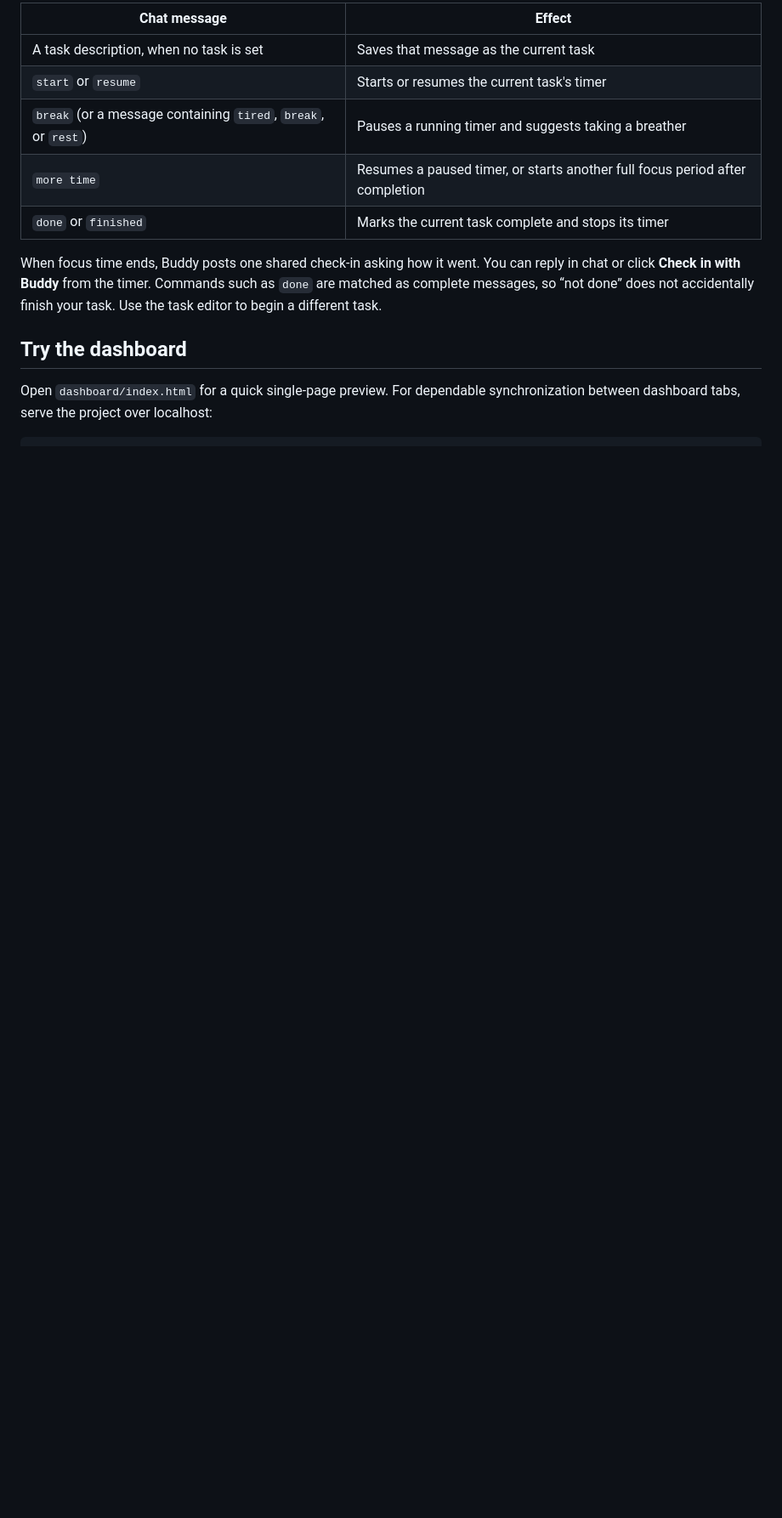
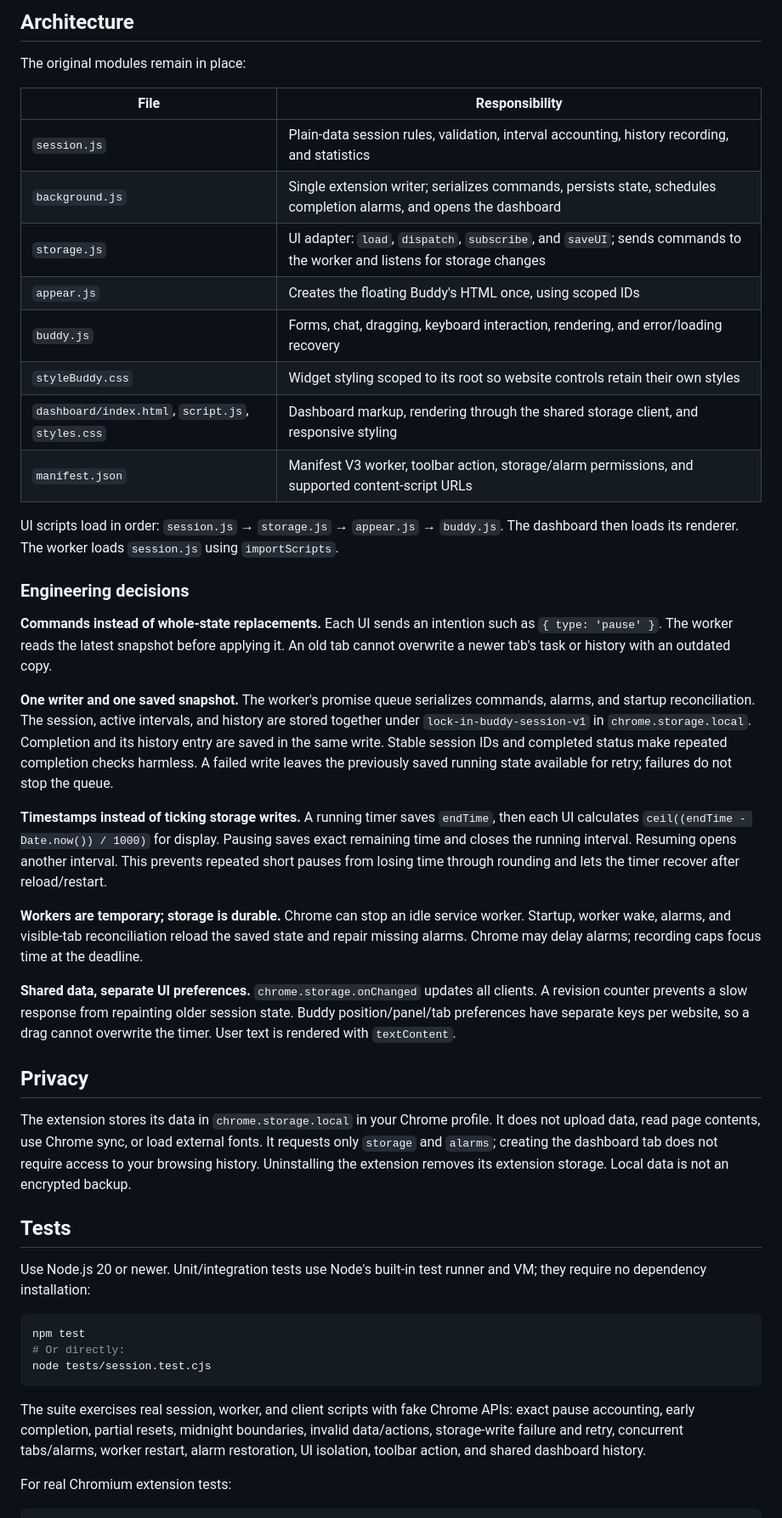
Before and after one commit to davidlikestonotlearn/lock-in-AI, a Markdown page: README.md, the part around one of its changes. Shown at 85% size. Rendered like a GitHub page; blank space fills up the shorter version.

````diff
--- a/README.md
+++ b/README.md
@@ -34,14 +57,48 @@ Set a task → optionally name a small first step → start focusing → check i
 
-| Chat message | Effect |
+## Architecture
+
+The original modules remain in place:
+
+| File | Responsibility |
 | --- | --- |
-| A task description, when no task is set | Saves that message as the current task |
-| `start` or `resume` | Starts or resumes the current task's timer |
-| `break` (or a message containing `tired`, `break`, or `rest`) | Pauses a running timer and suggests taking a breather |
-| `more time` | Resumes a paused timer, or starts another full focus period after completion |
-| `done` or `finished` | Marks the current task complete and stops its timer |
+| `session.js` | Plain-data session rules, validation, interval accounting, history recording, and statistics |
+| `background.js` | Single extension writer; serializes commands, persists state, schedules completion alarms, and opens the dashboard |
+| `storage.js` | UI adapter: `load`, `dispatch`, `subscribe`, and `saveUI`; sends commands to the worker and listens for storage changes |
+| `appear.js` | Creates the floating Buddy's HTML once, using scoped IDs |
+| `buddy.js` | Forms, chat, dragging, keyboard interaction, rendering, and error/loading recovery |
+| `styleBuddy.css` | Widget styling scoped to its root so website controls retain their own styles |
+| `dashboard/index.html`, `script.js`, `styles.css` | Dashboard markup, rendering through the shared storage client, and responsive styling |
+| `manifest.json` | Manifest V3 worker, toolbar action, storage/alarm permissions, and supported content-script URLs |
 
-When focus time ends, Buddy posts one shared check-in asking how it went. You can reply in chat or click **Check in with Buddy** from the timer. Commands such as `done` are matched as complete messages, so “not done” does not accidentally finish your task. Use the task editor to begin a different task.
+UI scripts load in order: `session.js` → `storage.js` → `appear.js` → `buddy.js`. The dashboard then loads its renderer. The worker loads `session.js` using `importScripts`.
 
-## Try the dashboard
+### Engineering decisions
 
-Open `dashboard/index.html` for a quick single-page preview. For dependable synchronization between dashboard tabs, serve the project over localhost:
+**Commands instead of whole-state replacements.** Each UI sends an intention such as `{ type: 'pause' }`. The worker reads the latest snapshot before applying it. An old tab cannot overwrite a newer tab's task or history with an outdated copy.
+
+**One writer and one saved snapshot.** The worker's promise queue serializes commands, alarms, and startup reconciliation. The session, active intervals, and history are stored together under `lock-in-buddy-session-v1` in `chrome.storage.local`. Completion and its history entry are saved in the same write. Stable session IDs and completed status make repeated completion checks harmless. A failed write leaves the previously saved running state available for retry; failures do not stop the queue.
+
+**Timestamps instead of ticking storage writes.** A running timer saves `endTime`, then each UI calculates `ceil((endTime - Date.now()) / 1000)` for display. Pausing saves exact remaining time and closes the running interval. Resuming opens another interval. This prevents repeated short pauses from losing time through rounding and lets the timer recover after reload/restart.
+
+**Workers are temporary; storage is durable.** Chrome can stop an idle service worker. Startup, worker wake, alarms, and visible-tab reconciliation reload the saved state and repair missing alarms. Chrome may delay alarms; recording caps focus time at the deadline.
+
+**Shared data, separate UI preferences.** `chrome.storage.onChanged` updates all clients. A revision counter prevents a slow response from repainting older session state. Buddy position/panel/tab preferences have separate keys per website, so a drag cannot overwrite the timer. User text is rendered with `textContent`.
+
+## Privacy
+
+The extension stores its data in `chrome.storage.local` in your Chrome profile. It does not upload data, read page contents, use Chrome sync, or load external fonts. It requests only `storage` and `alarms`; creating the dashboard tab does not require access to your browsing history. Uninstalling the extension removes its extension storage. Local data is not an encrypted backup.
+
+## Tests
+
+Use Node.js 20 or newer. Unit/integration tests use Node's built-in test runner and VM; they require no dependency installation:
+
+```bash
+npm test
+# Or directly:
+node tests/session.test.cjs
+```
+
+The suite exercises real session, worker, and client scripts with fake Chrome APIs: exact pause accounting, early completion, partial resets, midnight boundaries, invalid data/actions, storage-write failure and retry, concurrent tabs/alarms, worker restart, alarm restoration, UI isolation, toolbar action, and shared dashboard history.
+
+For real Chromium extension tests:
+
````
Also changed, not shown: other parts of README.md (+79 -86 lines).
